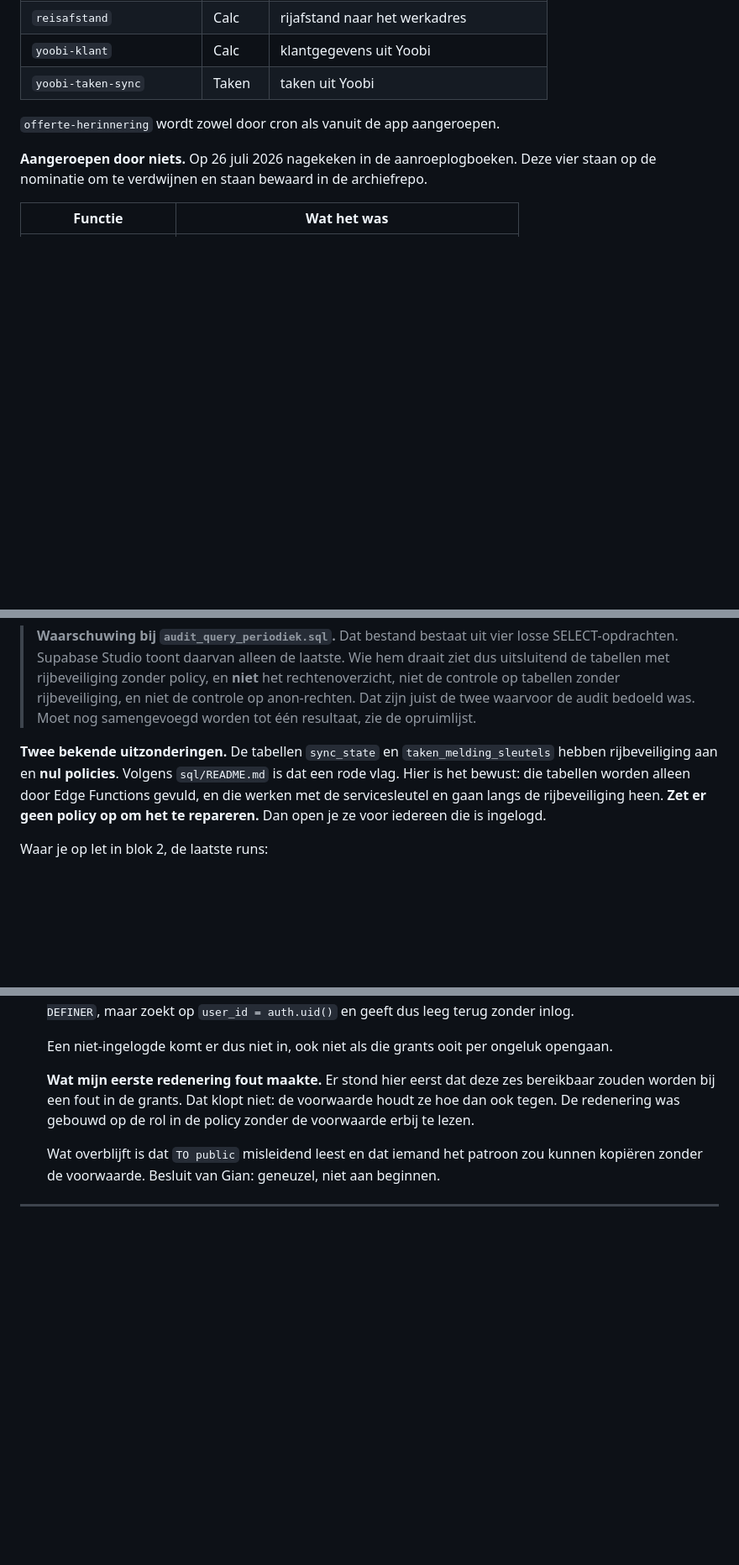
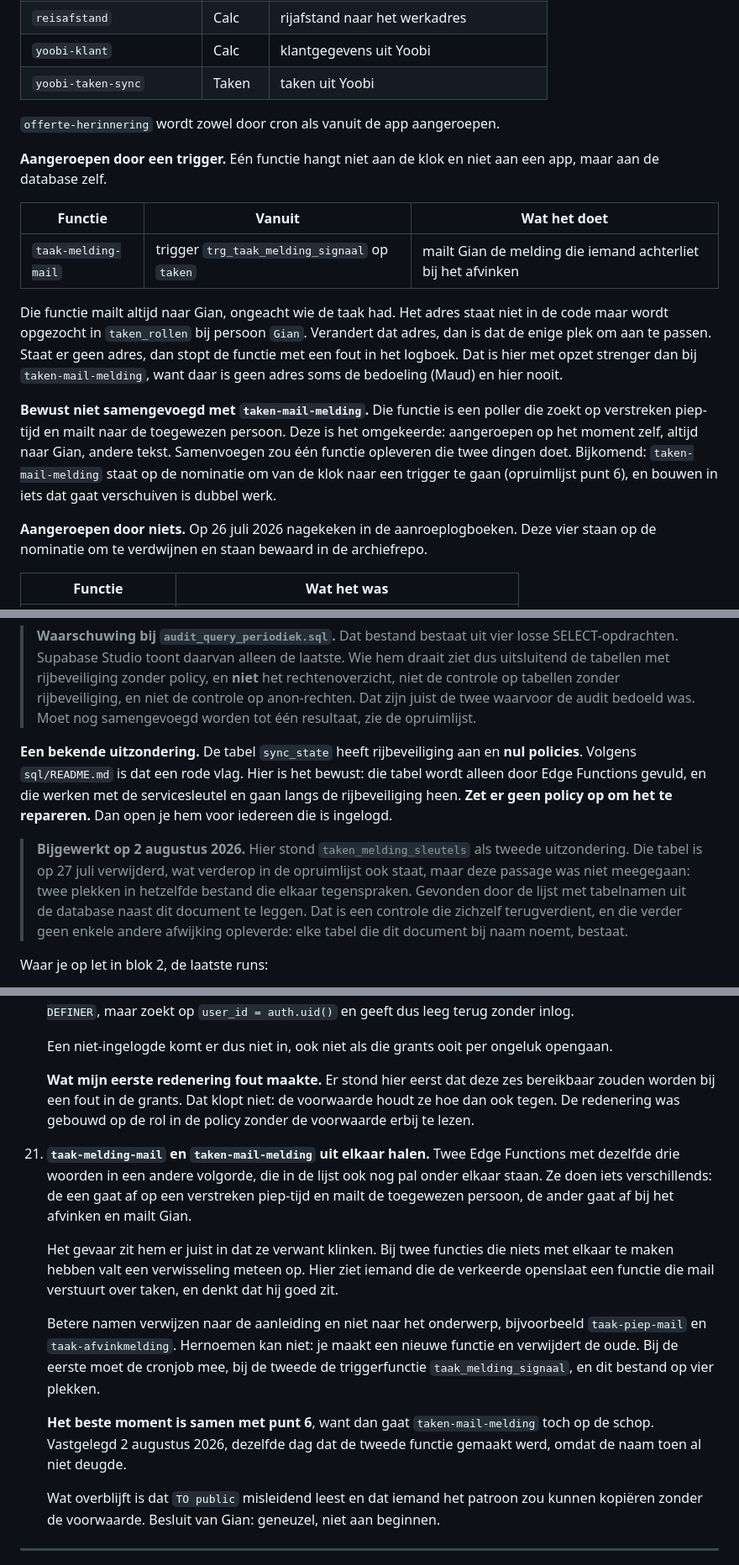
Before and after one commit to GianErnes/schilders-calc, a Markdown page: SYSTEEM.md, 3 parts joined by grey strips. Shown at 84% size. Drawn GitHub-style; blank space fills up the shorter version.

```diff
--- a/SYSTEEM.md
+++ b/SYSTEEM.md
@@ -402,6 +404,28 @@ ophaalknop die repo wekelijks vanzelf bij, zie 2.1.
 
 `offerte-herinnering` wordt zowel door cron als vanuit de app aangeroepen.
 
+**Aangeroepen door een trigger.** Eén functie hangt niet aan de klok en
+niet aan een app, maar aan de database zelf.
+
+| Functie | Vanuit | Wat het doet |
+|---|---|---|
+| `taak-melding-mail` | trigger `trg_taak_melding_signaal` op `taken` | mailt Gian de melding die iemand achterliet bij het afvinken |
+
+Die functie mailt altijd naar Gian, ongeacht wie de taak had. Het adres
+staat niet in de code maar wordt opgezocht in `taken_rollen` bij persoon
+`Gian`. Verandert dat adres, dan is dat de enige plek om aan te passen.
+Staat er geen adres, dan stopt de functie met een fout in het logboek.
+Dat is hier met opzet strenger dan bij `taken-mail-melding`, want daar is
+geen adres soms de bedoeling (Maud) en hier nooit.
+
+**Bewust niet samengevoegd met `taken-mail-melding`.** Die functie is een
+poller die zoekt op verstreken piep-tijd en mailt naar de toegewezen
+persoon. Deze is het omgekeerde: aangeroepen op het moment zelf, altijd
+naar Gian, andere tekst. Samenvoegen zou één functie opleveren die twee
+dingen doet. Bijkomend: `taken-mail-melding` staat op de nominatie om van
+de klok naar een trigger te gaan (opruimlijst punt 6), en bouwen in iets
+dat gaat verschuiven is dubbel werk.
+
 **Aangeroepen door niets.** Op 26 juli 2026 nagekeken in de
 aanroeplogboeken. Deze vier staan op de nominatie om te verdwijnen en
 staan bewaard in de archiefrepo.
@@ -487,12 +527,21 @@ totaalbeeld en het is puur lezen.
 > anon-rechten. Dat zijn juist de twee waarvoor de audit bedoeld was.
 > Moet nog samengevoegd worden tot één resultaat, zie de opruimlijst.
 
-**Twee bekende uitzonderingen.** De tabellen `sync_state` en
-`taken_melding_sleutels` hebben rijbeveiliging aan en **nul policies**.
-Volgens `sql/README.md` is dat een rode vlag. Hier is het bewust: die
-tabellen worden alleen door Edge Functions gevuld, en die werken met de
-servicesleutel en gaan langs de rijbeveiliging heen. **Zet er geen policy
-op om het te repareren.** Dan open je ze voor iedereen die is ingelogd.
+**Een bekende uitzondering.** De tabel `sync_state` heeft rijbeveiliging
+aan en **nul policies**. Volgens `sql/README.md` is dat een rode vlag.
+Hier is het bewust: die tabel wordt alleen door Edge Functions gevuld, en
+die werken met de servicesleutel en gaan langs de rijbeveiliging heen.
+**Zet er geen policy op om het te repareren.** Dan open je hem voor
+iedereen die is ingelogd.
+
+> **Bijgewerkt op 2 augustus 2026.** Hier stond `taken_melding_sleutels`
+> als tweede uitzondering. Die tabel is op 27 juli verwijderd, wat
+> verderop in de opruimlijst ook staat, maar deze passage was niet
+> meegegaan: twee plekken in hetzelfde bestand die elkaar tegenspraken.
+> Gevonden door de lijst met tabelnamen uit de database naast dit
+> document te leggen. Dat is een controle die zichzelf terugverdient, en
+> die verder geen enkele andere afwijking opleverde: elke tabel die dit
+> document bij naam noemt, bestaat.
 
 Waar je op let in blok 2, de laatste runs:
 
@@ -1608,6 +1669,28 @@ van een backup is één keer echt geoefend en werkte.
     niet: de voorwaarde houdt ze hoe dan ook tegen. De redenering was
     gebouwd op de rol in de policy zonder de voorwaarde erbij te lezen.
 
+21. **`taak-melding-mail` en `taken-mail-melding` uit elkaar halen.**
+    Twee Edge Functions met dezelfde drie woorden in een andere volgorde,
+    die in de lijst ook nog pal onder elkaar staan. Ze doen iets
+    verschillends: de een gaat af op een verstreken piep-tijd en mailt de
+    toegewezen persoon, de ander gaat af bij het afvinken en mailt Gian.
+
+    Het gevaar zit hem er juist in dat ze verwant klinken. Bij twee
+    functies die niets met elkaar te maken hebben valt een verwisseling
+    meteen op. Hier ziet iemand die de verkeerde openslaat een functie die
+    mail verstuurt over taken, en denkt dat hij goed zit.
+
+    Betere namen verwijzen naar de aanleiding en niet naar het onderwerp,
+    bijvoorbeeld `taak-piep-mail` en `taak-afvinkmelding`. Hernoemen kan
+    niet: je maakt een nieuwe functie en verwijdert de oude. Bij de eerste
+    moet de cronjob mee, bij de tweede de triggerfunctie
+    `taak_melding_signaal`, en dit bestand op vier plekken.
+
+    **Het beste moment is samen met punt 6**, want dan gaat
+    `taken-mail-melding` toch op de schop. Vastgelegd 2 augustus 2026,
+    dezelfde dag dat de tweede functie gemaakt werd, omdat de naam toen al
+    niet deugde.
+
     Wat overblijft is dat `TO public` misleidend leest en dat iemand het
     patroon zou kunnen kopiëren zonder de voorwaarde. Besluit van Gian:
     geneuzel, niet aan beginnen.
```
Also changed, not shown: other parts of SYSTEEM.md (+37 -7 lines).
